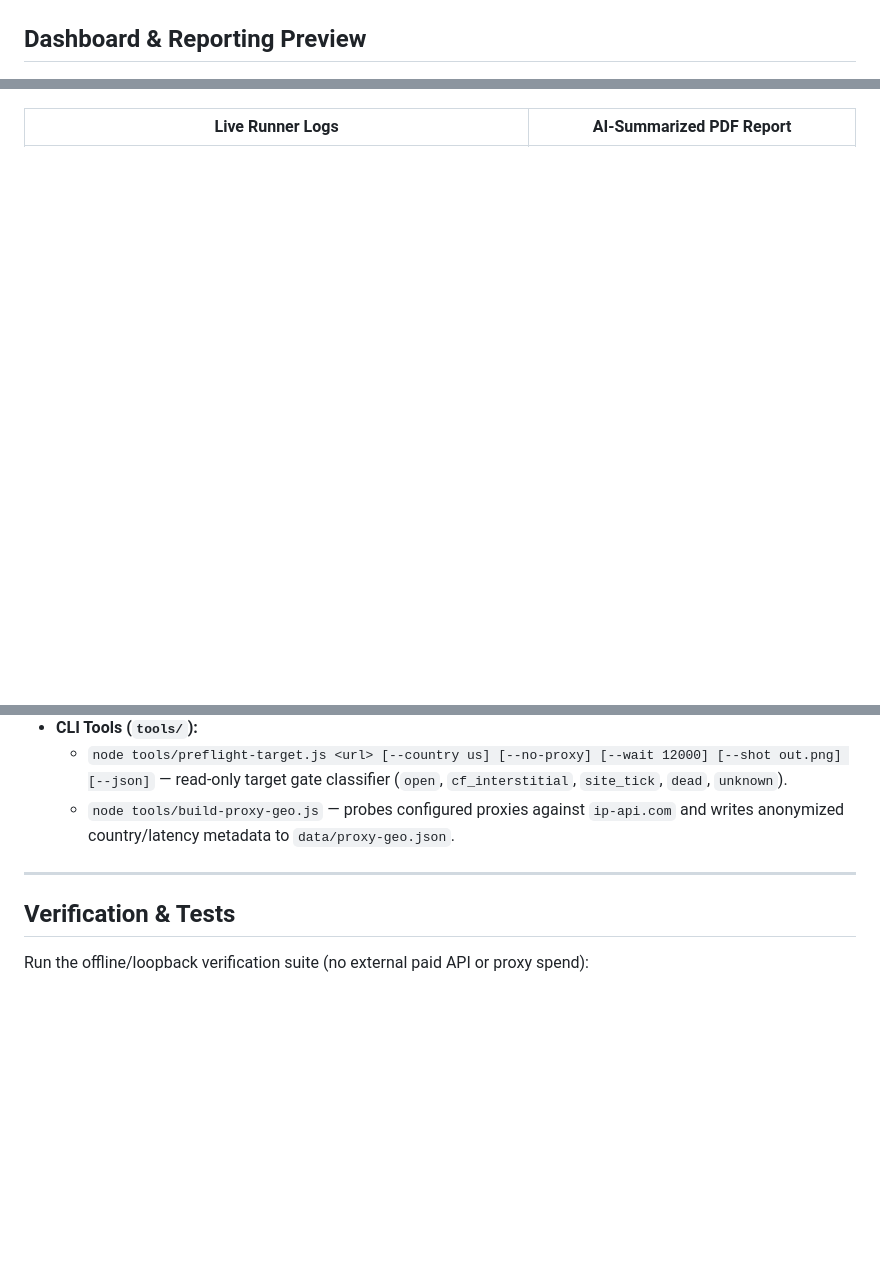
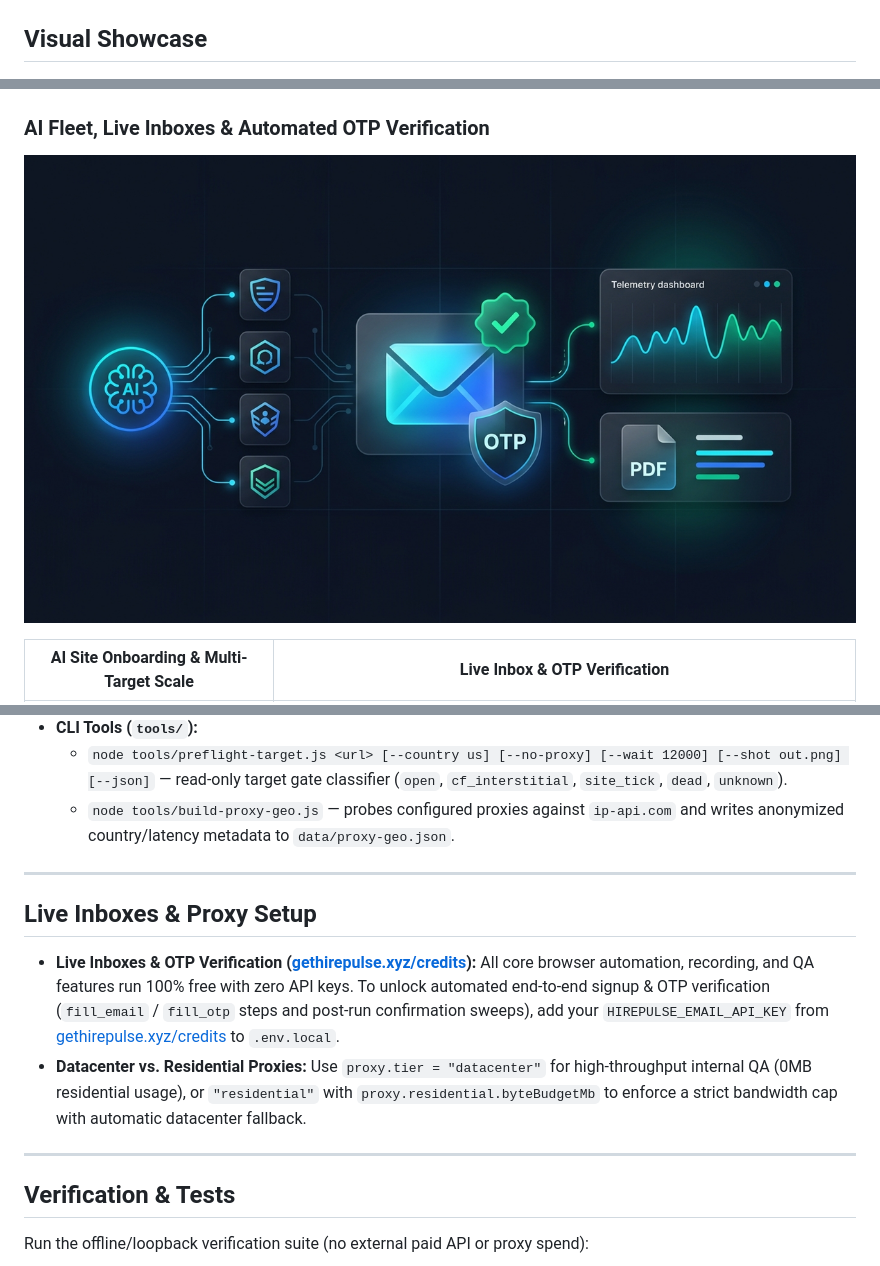
Before and after one commit to edtool79-collab/ai-organic-traffic-engine, a Markdown page: README.md, 3 parts joined by grey strips. GitHub-like rendering; pictures changed too: docs/img/feature-ai-otp.png (added); blank space fills up the shorter version.

Commit message:
Add feature banners, onboarding/proxy/inbox screenshots, and HirePulse inbox CTA

```diff
--- a/README.md
+++ b/README.md
@@ -16,9 +16,14 @@
   <img src="docs/img/hero-banner.png" alt="Traffic Engine 4-Layer Architecture Banner" width="100%" />
 </p>
 
-## Dashboard &amp; Reporting Preview
+## Visual Showcase
 
 ![Dashboard overview on the built-in demo site](docs/img/dashboard-overview.png)
 
-| Live Runner Logs | AI-Summarized PDF Report |
+### AI Fleet, Live Inboxes &amp; Automated OTP Verification
+<p align="center">
+  <img src="docs/img/feature-ai-otp.png" alt="AI Fleet Commander, Live Inboxes, OTP Verification &amp; PDF Reporting" width="100%" />
+</p>
+
+| AI Site Onboarding &amp; Multi-Target Scale | Live Inbox &amp; OTP Verification |
 | :---: | :---: |
@@ -108,6 +122,13 @@ Features without a configured key report themselves as `unconfigured` in the das
 
 ---
 
+## Live Inboxes &amp; Proxy Setup
+
+* **Live Inboxes &amp; OTP Verification ([gethirepulse.xyz/credits](https://gethirepulse.xyz/credits)):** All core browser automation, recording, and QA features run 100% free with zero API keys. To unlock automated end-to-end signup &amp; OTP verification (`fill_email` / `fill_otp` steps and post-run confirmation sweeps), add your `HIREPULSE_EMAIL_API_KEY` from [gethirepulse.xyz/credits](https://gethirepulse.xyz/credits) to `.env.local`.
+* **Datacenter vs. Residential Proxies:** Use `proxy.tier = "datacenter"` for high-throughput internal QA (0MB residential usage), or `"residential"` with `proxy.residential.byteBudgetMb` to enforce a strict bandwidth cap with automatic datacenter fallback.
+
+---
+
 ## Verification & Tests
 
 Run the offline/loopback verification suite (no external paid API or proxy spend):
```
Also changed, not shown: other parts of README.md (+10 -1 lines), docs/img/feature-proxies-stealth.png (added), docs/img/live-inbox-cta.png (added), docs/img/onboarding-and-targets.png (added), docs/img/proxy-geo-routing.png (added), 2 other files.
